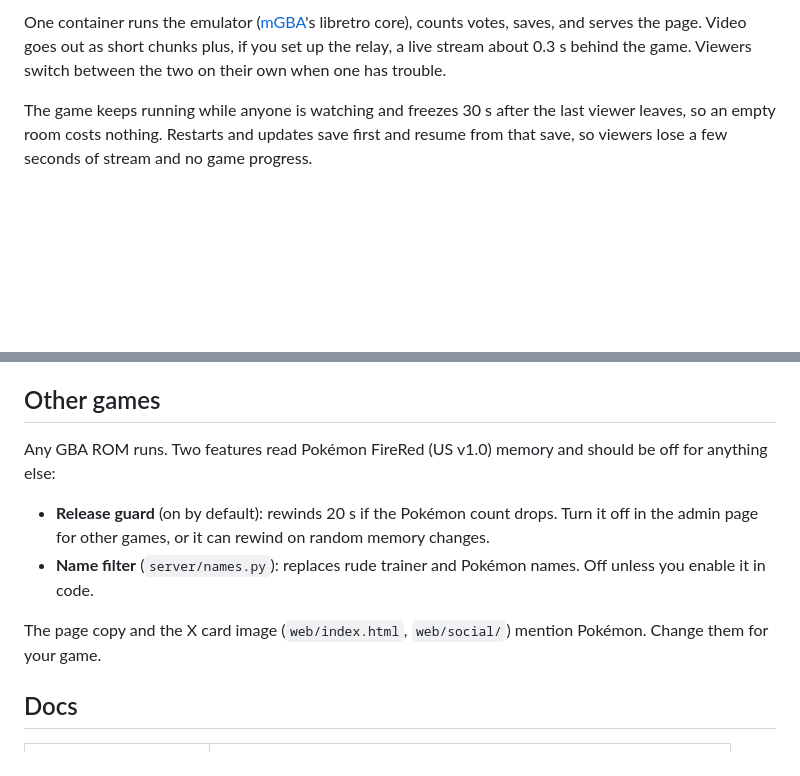
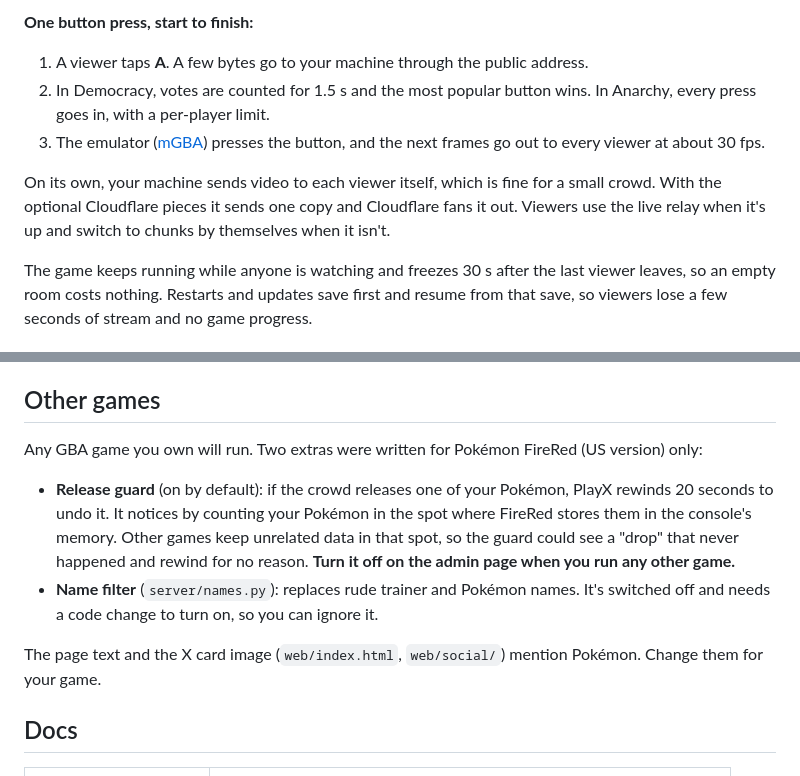
Before and after one commit to Stormster/playx, a Markdown page: README.md, 2 parts joined by grey strips. Rendered like a GitHub page; blank space fills up the shorter version.

Commit message:
README: diagram for How it works; explain Other games plainly
Co-Authored-By: Claude Opus 5.5 <noreply@anthropic.com>

````diff
--- a/README.md
+++ b/README.md
@@ -50,8 +59,16 @@ viewers ◀──video chunks (~2 s)── Cloudflare R2 + cache    ◀── up
 ```
 
-One container runs the emulator ([mGBA](https://mgba.io)'s libretro core), counts votes, saves, and
-serves the page. Video goes out as short chunks plus, if you set up the relay, a live stream about
-0.3 s behind the game. Viewers switch between the two on their own when one has trouble.
+**One button press, start to finish:**
+
+1. A viewer taps **A**. A few bytes go to your machine through the public address.
+2. In Democracy, votes are counted for 1.5 s and the most popular button wins. In Anarchy, every
+   press goes in, with a per-player limit.
+3. The emulator ([mGBA](https://mgba.io)) presses the button, and the next frames go out to every
+   viewer at about 30 fps.
+
+On its own, your machine sends video to each viewer itself, which is fine for a small crowd. With the
+optional Cloudflare pieces it sends one copy and Cloudflare fans it out. Viewers use the live relay
+when it's up and switch to chunks by themselves when it isn't.
 
 The game keeps running while anyone is watching and freezes 30 s after the last viewer leaves, so an
 empty room costs nothing. Restarts and updates save first and resume from that save, so viewers lose
@@ -72,15 +89,17 @@ Settings survive restarts. Before going public, put the admin page behind a logi
 
 ## Other games
 
-Any GBA ROM runs. Two features read Pokémon FireRed (US v1.0) memory and should be off for anything
-else:
+Any GBA game you own will run. Two extras were written for Pokémon FireRed (US version) only:
 
-- **Release guard** (on by default): rewinds 20 s if the Pokémon count drops. Turn it off in the
-  admin page for other games, or it can rewind on random memory changes.
-- **Name filter** (`server/names.py`): replaces rude trainer and Pokémon names. Off unless you
-  enable it in code.
+- **Release guard** (on by default): if the crowd releases one of your Pokémon, PlayX rewinds 20
+  seconds to undo it. It notices by counting your Pokémon in the spot where FireRed stores them in
+  the console's memory. Other games keep unrelated data in that spot, so the guard could see a
+  "drop" that never happened and rewind for no reason. **Turn it off on the admin page when you run
+  any other game.**
+- **Name filter** (`server/names.py`): replaces rude trainer and Pokémon names. It's switched off and
+  needs a code change to turn on, so you can ignore it.
 
-The page copy and the X card image (`web/index.html`, `web/social/`) mention Pokémon. Change them
+The page text and the X card image (`web/index.html`, `web/social/`) mention Pokémon. Change them
 for your game.
 
 ## Docs
````
Also changed, not shown: other parts of README.md (+16 -7 lines).
